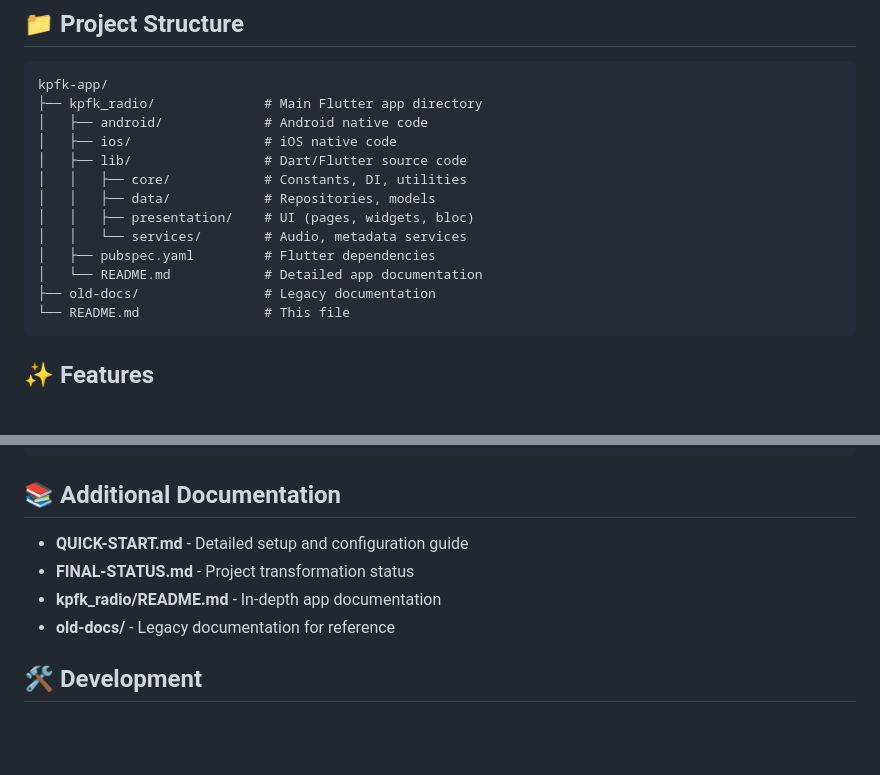
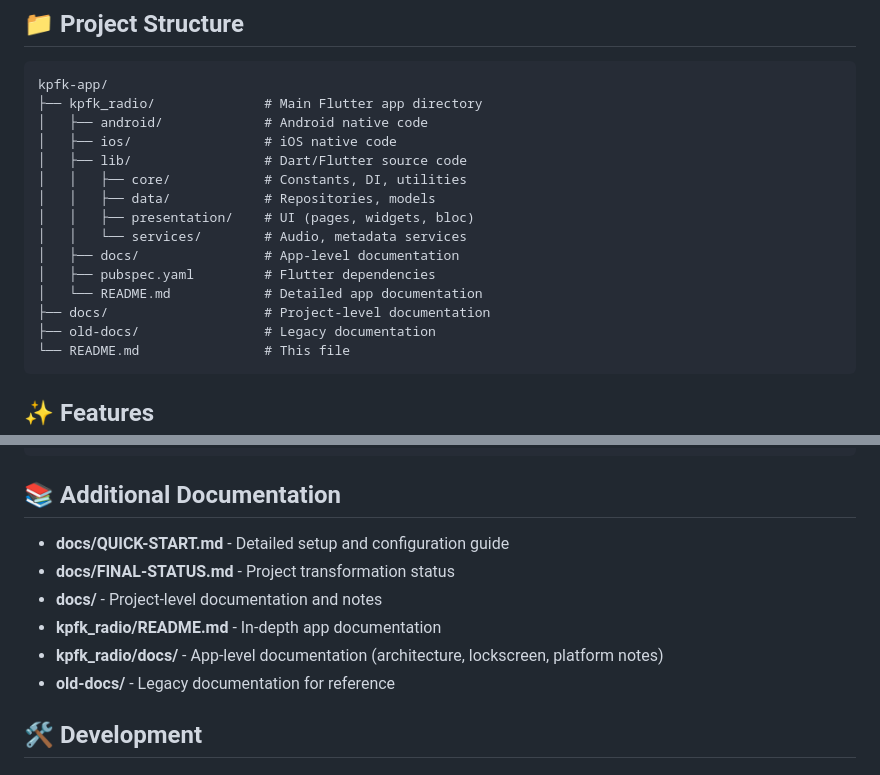
Before and after one commit to Catskill909/kpfk-app, a Markdown page: README.md, 2 parts joined by grey strips. GitHub-like rendering; blank space fills up the shorter version.

Commit message:
chore(docs): Update README files to reflect new documentation structure and version increment

````diff
--- a/README.md
+++ b/README.md
@@ -41,8 +41,10 @@ kpfk-app/
 │   │   ├── data/            # Repositories, models
 │   │   ├── presentation/    # UI (pages, widgets, bloc)
 │   │   └── services/        # Audio, metadata services
+│   ├── docs/                # App-level documentation
 │   ├── pubspec.yaml         # Flutter dependencies
 │   └── README.md            # Detailed app documentation
+├── docs/                    # Project-level documentation
 ├── old-docs/                # Legacy documentation
 └── README.md                # This file
 ```
@@ -142,9 +144,11 @@ flutter doctor
 
 ## 📚 Additional Documentation
 
-- **QUICK-START.md** - Detailed setup and configuration guide
-- **FINAL-STATUS.md** - Project transformation status
+- **docs/QUICK-START.md** - Detailed setup and configuration guide
+- **docs/FINAL-STATUS.md** - Project transformation status
+- **docs/** - Project-level documentation and notes
 - **kpfk_radio/README.md** - In-depth app documentation
+- **kpfk_radio/docs/** - App-level documentation (architecture, lockscreen, platform notes)
 - **old-docs/** - Legacy documentation for reference
 
 ## 🛠️ Development
````
Also changed, not shown: kpfk_radio/README.md (+3 -5 lines).
